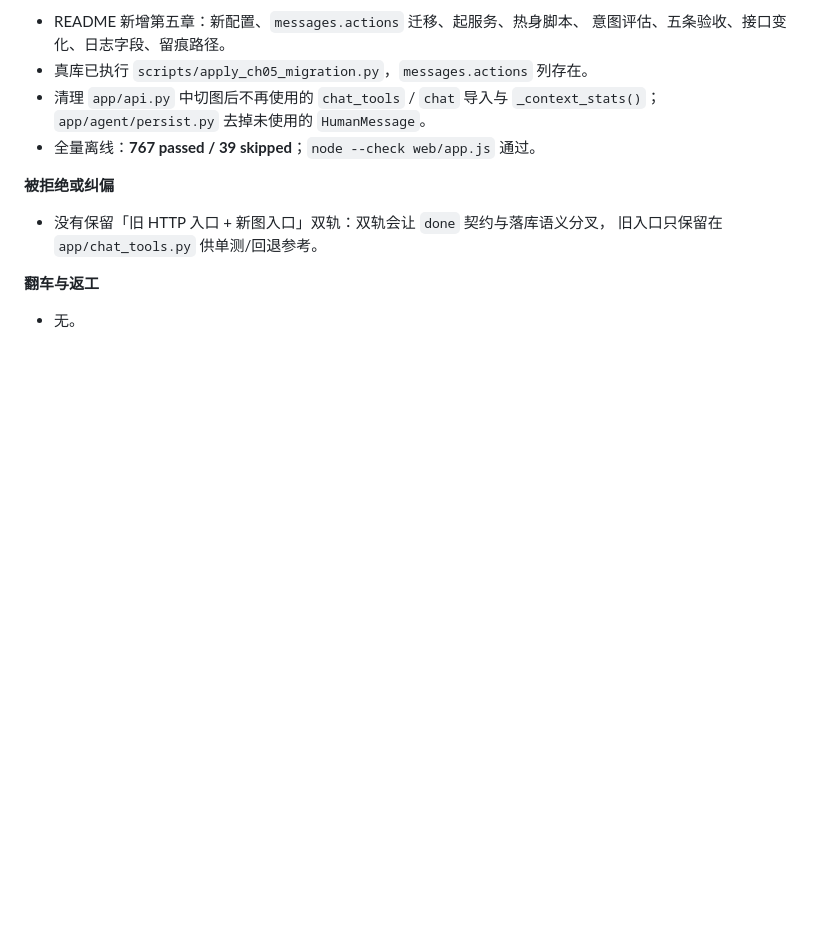
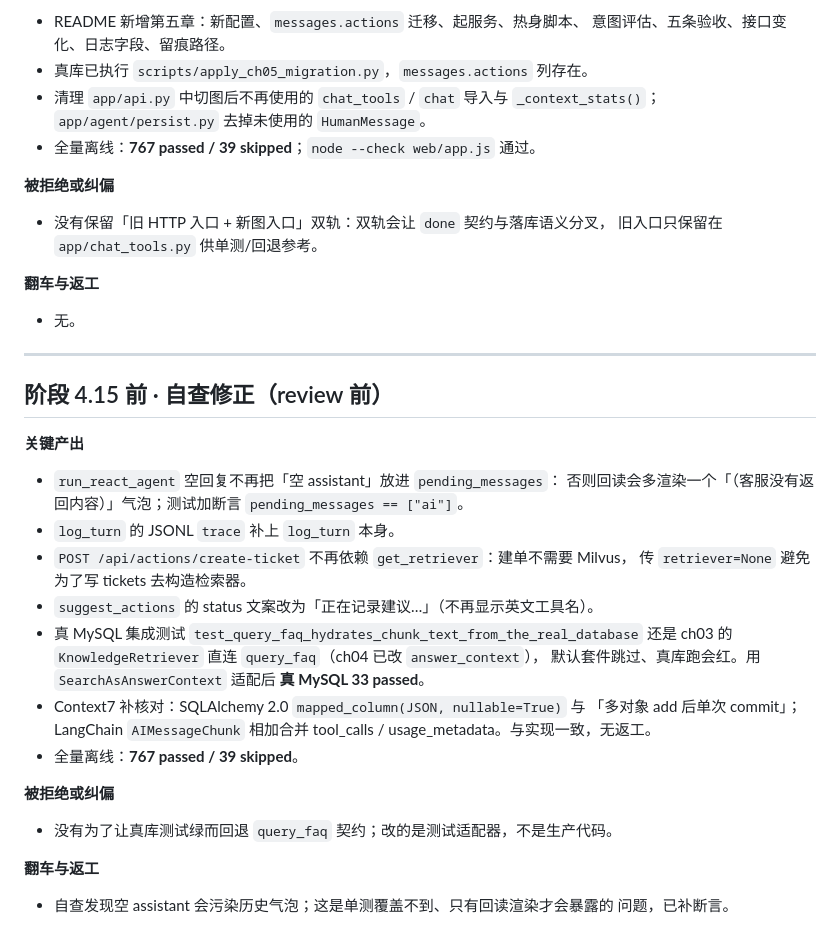
Before and after one commit to dbq2025/xiaolin-mewhelp-agent, a Markdown page: MemHelp-code/dev-notes/ch05.md, the part around the change. GitHub-like rendering; blank space fills up the shorter version.

Commit message:
ch05: review 前自查修正留痕

```diff
--- a/MemHelp-code/dev-notes/ch05.md
+++ b/MemHelp-code/dev-notes/ch05.md
@@ -568,3 +568,34 @@
 **翻车与返工**
 
 - 无。
+
+---
+
+## 阶段 4.15 前 · 自查修正（review 前）
+
+**关键产出**
+
+- `run_react_agent` 空回复不再把「空 assistant」放进 `pending_messages`：
+  否则回读会多渲染一个「（客服没有返回内容）」气泡；测试加断言
+  `pending_messages == ["ai"]`。
+- `log_turn` 的 JSONL `trace` 补上 `log_turn` 本身。
+- `POST /api/actions/create-ticket` 不再依赖 `get_retriever`：建单不需要 Milvus，
+  传 `retriever=None` 避免为了写 tickets 去构造检索器。
+- `suggest_actions` 的 status 文案改为「正在记录建议…」（不再显示英文工具名）。
+- 真 MySQL 集成测试 `test_query_faq_hydrates_chunk_text_from_the_real_database`
+  还是 ch03 的 `KnowledgeRetriever` 直连 `query_faq`（ch04 已改 `answer_context`），
+  默认套件跳过、真库跑会红。用 `SearchAsAnswerContext` 适配后
+  **真 MySQL 33 passed**。
+- Context7 补核对：SQLAlchemy 2.0 `mapped_column(JSON, nullable=True)` 与
+  「多对象 add 后单次 commit」；LangChain `AIMessageChunk` 相加合并 tool_calls /
+  usage_metadata。与实现一致，无返工。
+- 全量离线：**767 passed / 39 skipped**。
+
+**被拒绝或纠偏**
+
+- 没有为了让真库测试绿而回退 `query_faq` 契约；改的是测试适配器，不是生产代码。
+
+**翻车与返工**
+
+- 自查发现空 assistant 会污染历史气泡；这是单测覆盖不到、只有回读渲染才会暴露的
+  问题，已补断言。
```
